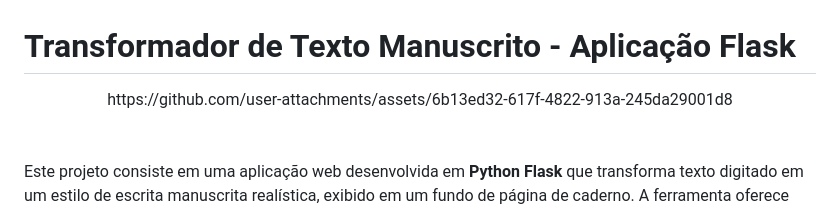
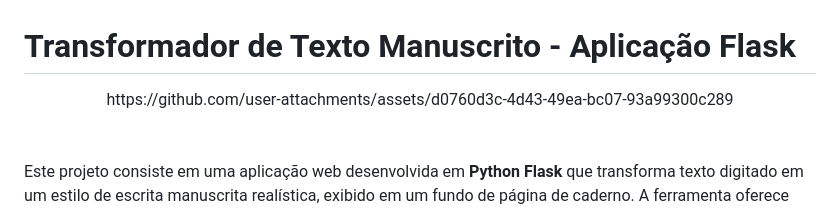
Before and after one commit to alexandrefreitass/Gerador-de-Caligrafia, a Markdown page: README.md, the part around the change. Drawn GitHub-style.

```diff
--- a/README.md
+++ b/README.md
@@ -2,7 +2,7 @@
 # Transformador de Texto Manuscrito - Aplicação Flask
 
 <div align="center">
-    https://github.com/user-attachments/assets/6b13ed32-617f-4822-913a-245da29001d8
+    https://github.com/user-attachments/assets/d0760d3c-4d43-49ea-bc07-93a99300c289
 </div>
 <br/><br/>
 
```
